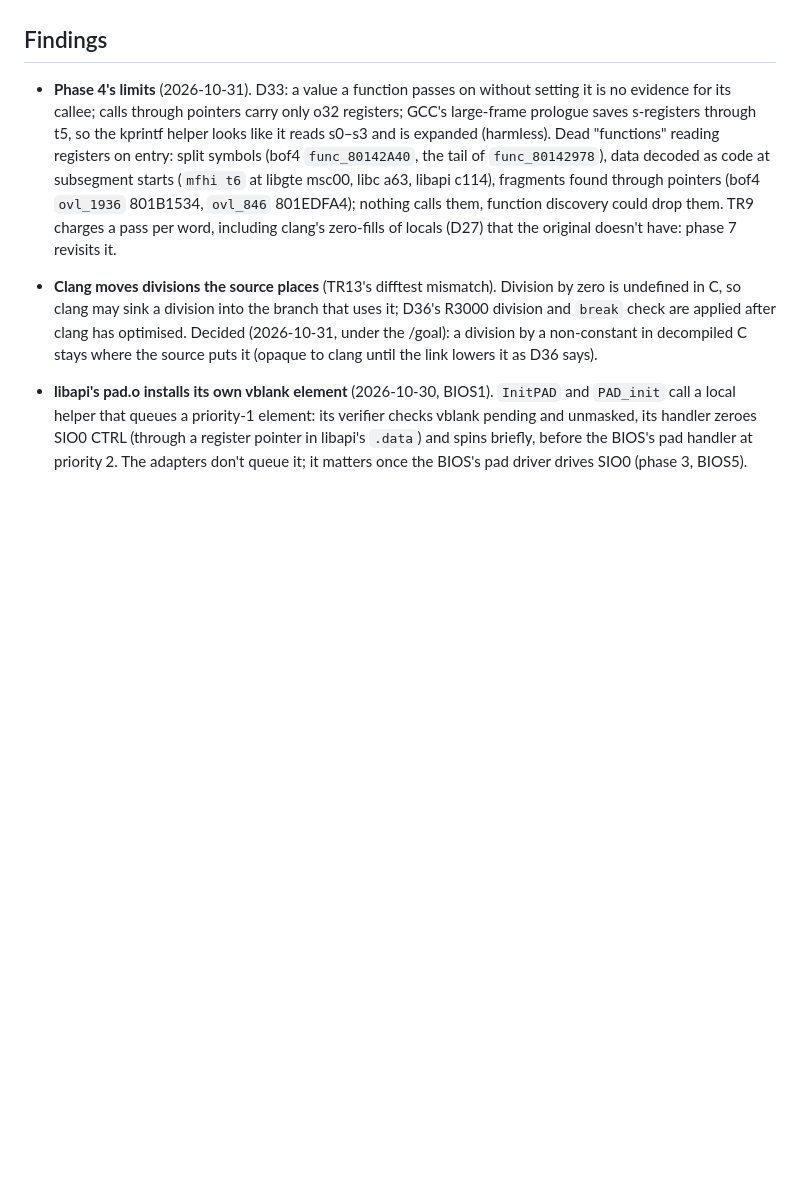
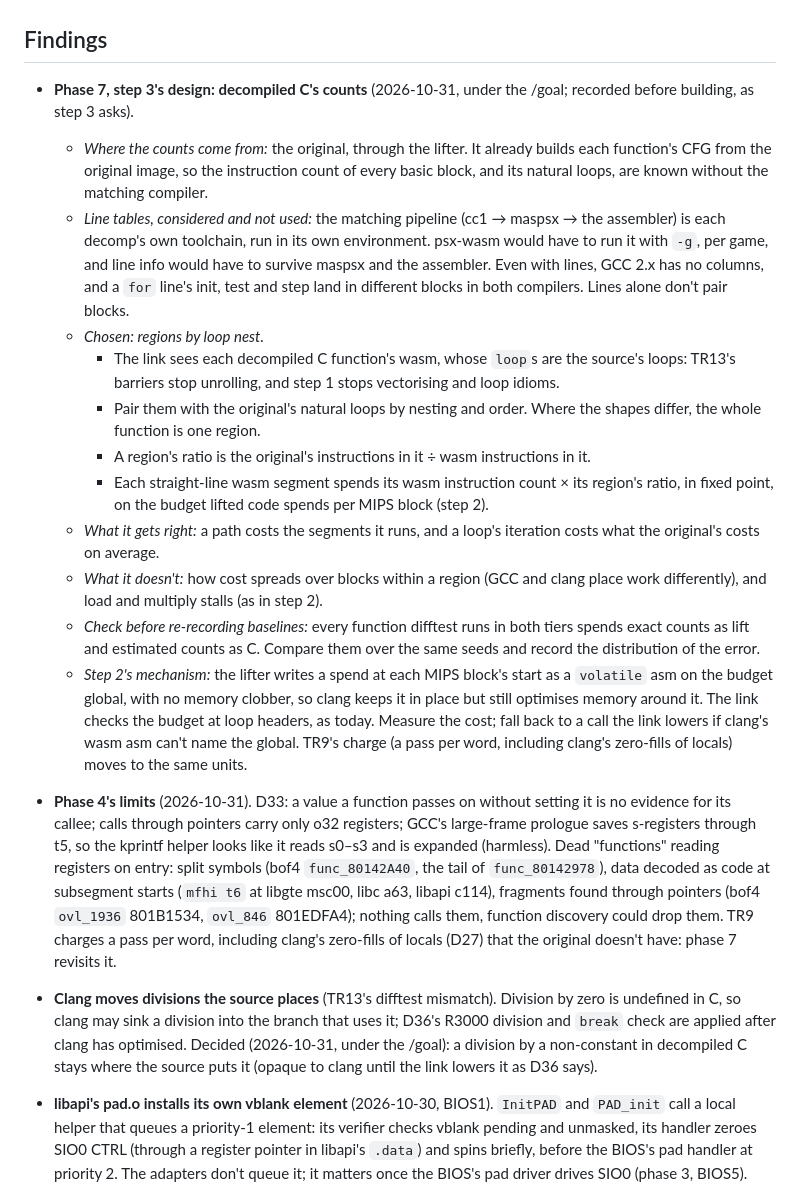
Before and after one commit to dpchamps-vibe-city/psx-wasm, a Markdown page: plans/spec-fidelity.md, the part around the change. GitHub-like rendering; blank space fills up the shorter version.

Commit message:
Plans: phase 7 step 3's design (regions by loop nest) and step 2's spend

```diff
--- a/plans/spec-fidelity.md
+++ b/plans/spec-fidelity.md
@@ -629,6 +629,47 @@ locals, or static translation.
 
 ## Findings
 
+- **Phase 7, step 3's design: decompiled C's counts** (2026-10-31, under
+  the /goal; recorded before building, as step 3 asks).
+  - *Where the counts come from:* the original, through the lifter. It
+    already builds each function's CFG from the original image, so the
+    instruction count of every basic block, and its natural loops, are
+    known without the matching compiler.
+  - *Line tables, considered and not used:* the matching pipeline
+    (cc1 → maspsx → the assembler) is each decomp's own toolchain, run in
+    its own environment. psx-wasm would have to run it with `-g`, per
+    game, and line info would have to survive maspsx and the assembler.
+    Even with lines, GCC 2.x has no columns, and a `for` line's init, test
+    and step land in different blocks in both compilers. Lines alone
+    don't pair blocks.
+  - *Chosen: regions by loop nest.*
+    - The link sees each decompiled C function's wasm, whose `loop`s are
+      the source's loops: TR13's barriers stop unrolling, and step 1
+      stops vectorising and loop idioms.
+    - Pair them with the original's natural loops by nesting and order.
+      Where the shapes differ, the whole function is one region.
+    - A region's ratio is the original's instructions in it ÷ wasm
+      instructions in it.
+    - Each straight-line wasm segment spends its wasm instruction count ×
+      its region's ratio, in fixed point, on the budget lifted code
+      spends per MIPS block (step 2).
+  - *What it gets right:* a path costs the segments it runs, and a loop's
+    iteration costs what the original's costs on average.
+  - *What it doesn't:* how cost spreads over blocks within a region (GCC
+    and clang place work differently), and load and multiply stalls (as
+    in step 2).
+  - *Check before re-recording baselines:* every function difftest runs
+    in both tiers spends exact counts as lift and estimated counts as C.
+    Compare them over the same seeds and record the distribution of the
+    error.
+  - *Step 2's mechanism:* the lifter writes a spend at each MIPS block's
+    start as a `volatile` asm on the budget global, with no memory
+    clobber, so clang keeps it in place but still optimises memory
+    around it. The link checks the budget at loop headers, as today.
+    Measure the cost; fall back to a call the link lowers if clang's wasm
+    asm can't name the global. TR9's charge (a pass per word, including
+    clang's zero-fills of locals) moves to the same units.
+
 - **Phase 4's limits** (2026-10-31). D33: a value a function passes on
   without setting it is no evidence for its callee; calls through
   pointers carry only o32 registers; GCC's large-frame prologue saves
```
